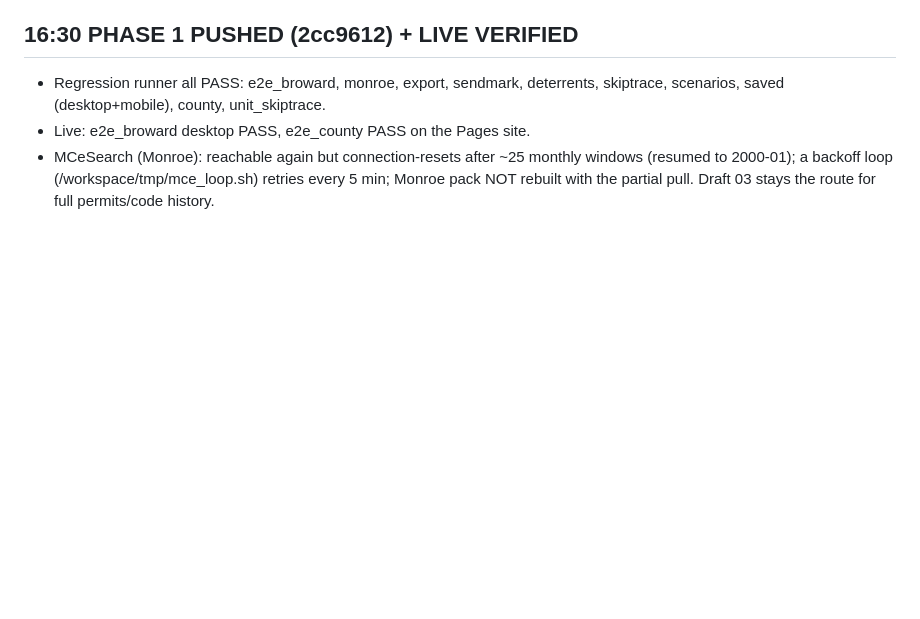
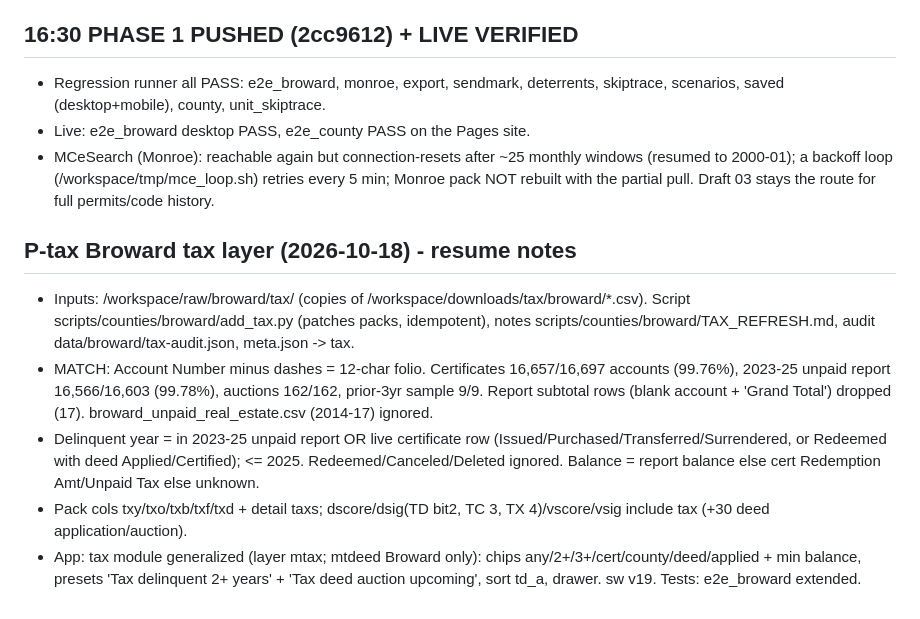
Before and after one commit to brokerbranden-cmd/miami-dade-parcel-finder, a Markdown page: BROWARD_PROGRESS.md, the part around the change. Drawn GitHub-style; blank space fills up the shorter version.

Commit message:
progress

```diff
--- a/BROWARD_PROGRESS.md
+++ b/BROWARD_PROGRESS.md
@@ -34,3 +34,10 @@ Started 2026-10-17. Raw inputs: /workspace/raw/broward/. Scripts: scripts/counti
 - Regression runner all PASS: e2e_broward, monroe, export, sendmark, deterrents, skiptrace, scenarios, saved (desktop+mobile), county, unit_skiptrace.
 - Live: e2e_broward desktop PASS, e2e_county PASS on the Pages site.
 - MCeSearch (Monroe): reachable again but connection-resets after ~25 monthly windows (resumed to 2000-01); a backoff loop (/workspace/tmp/mce_loop.sh) retries every 5 min; Monroe pack NOT rebuilt with the partial pull. Draft 03 stays the route for full permits/code history.
+
+## P-tax Broward tax layer (2026-10-18)  - resume notes
+- Inputs: /workspace/raw/broward/tax/ (copies of /workspace/downloads/tax/broward/*.csv). Script scripts/counties/broward/add_tax.py (patches packs, idempotent), notes scripts/counties/broward/TAX_REFRESH.md, audit data/broward/tax-audit.json, meta.json -> tax.
+- MATCH: Account Number minus dashes = 12-char folio. Certificates 16,657/16,697 accounts (99.76%), 2023-25 unpaid report 16,566/16,603 (99.78%), auctions 162/162, prior-3yr sample 9/9. Report subtotal rows (blank account + 'Grand Total') dropped (17). broward_unpaid_real_estate.csv (2014-17) ignored.
+- Delinquent year = in 2023-25 unpaid report OR live certificate row (Issued/Purchased/Transferred/Surrendered, or Redeemed with deed Applied/Certified); <= 2025. Redeemed/Canceled/Deleted ignored. Balance = report balance else cert Redemption Amt/Unpaid Tax else unknown.
+- Pack cols txy/txo/txb/txf/txd + detail taxs; dscore/dsig(TD bit2, TC 3, TX 4)/vscore/vsig include tax (+30 deed application/auction).
+- App: tax module generalized (layer mtax; mtdeed Broward only): chips any/2+/3+/cert/county/deed/applied + min balance, presets 'Tax delinquent 2+ years' + 'Tax deed auction upcoming', sort td_a, drawer. sw v19. Tests: e2e_broward extended.
```
